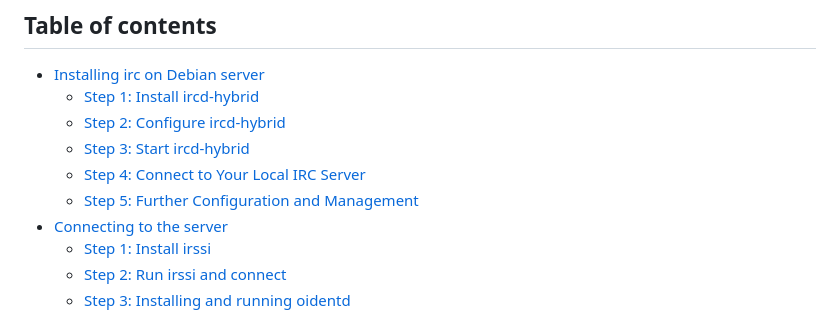
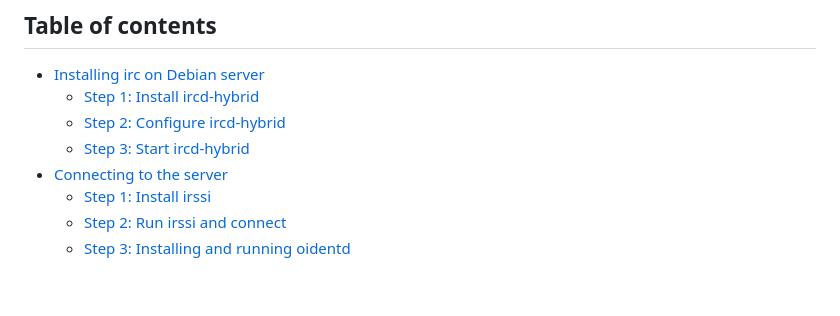
Before and after one commit to kaareskokebok/Teknologiforstaelse, a Markdown page: ZorinOsEdu/irssi-server-and-client.md, the part around the change. GitHub-like rendering; blank space fills up the shorter version.

```diff
--- a/ZorinOsEdu/irssi-server-and-client.md
+++ b/ZorinOsEdu/irssi-server-and-client.md
@@ -6,8 +6,6 @@
   - [Step 1: Install ircd-hybrid](#step-1-install-ircd-hybrid)
   - [Step 2: Configure ircd-hybrid](#step-2-configure-ircd-hybrid)
   - [Step 3: Start ircd-hybrid](#step-3-start-ircd-hybrid)
-  - [Step 4: Connect to Your Local IRC Server](#step-4-connect-to-your-local-irc-server)
-  - [Step 5: Further Configuration and Management](#step-5-further-configuration-and-management)
 - [Connecting to the server](#connecting-to-the-server)
   - [Step 1: Install irssi](#step-1-install-irssi)
   - [Step 2: Run irssi and connect](#step-2-run-irssi-and-connect)
```
